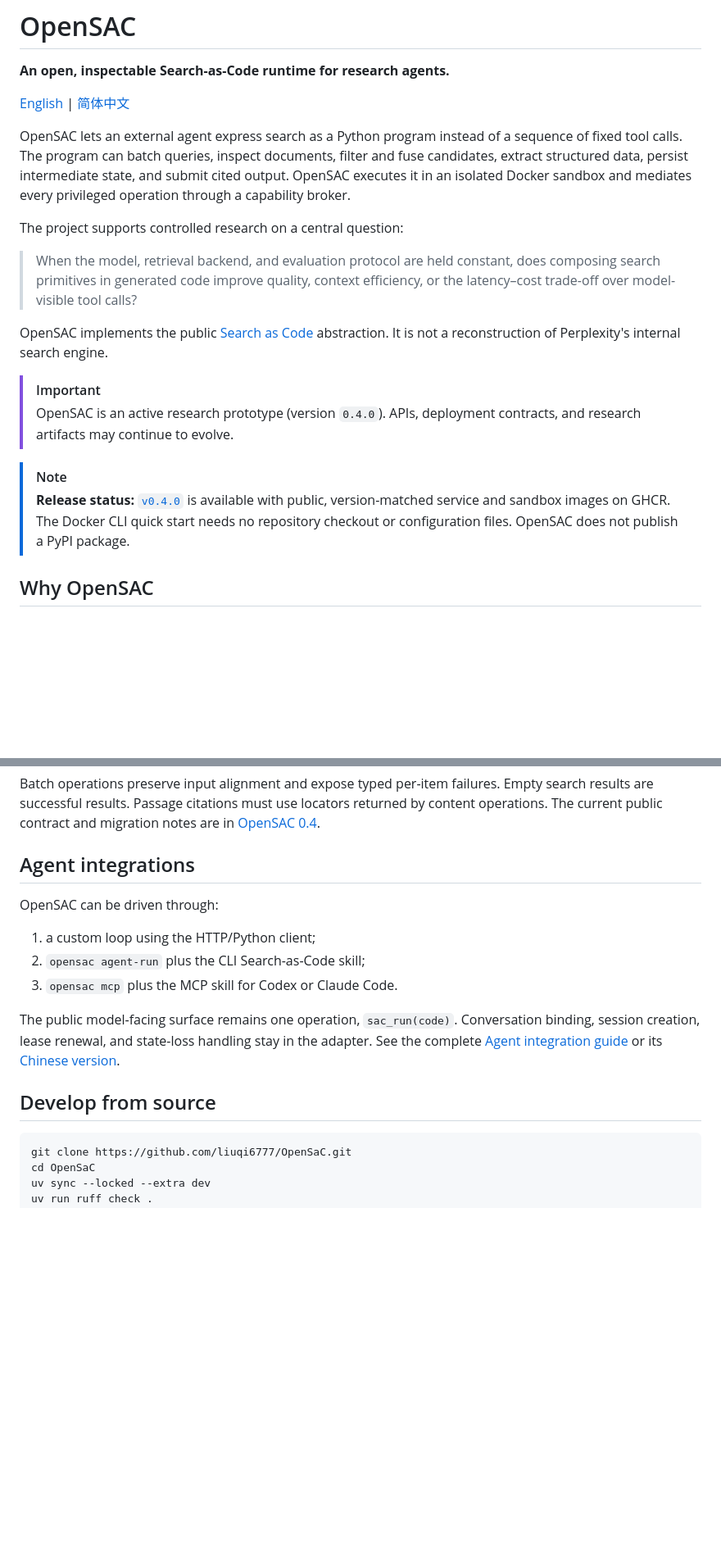
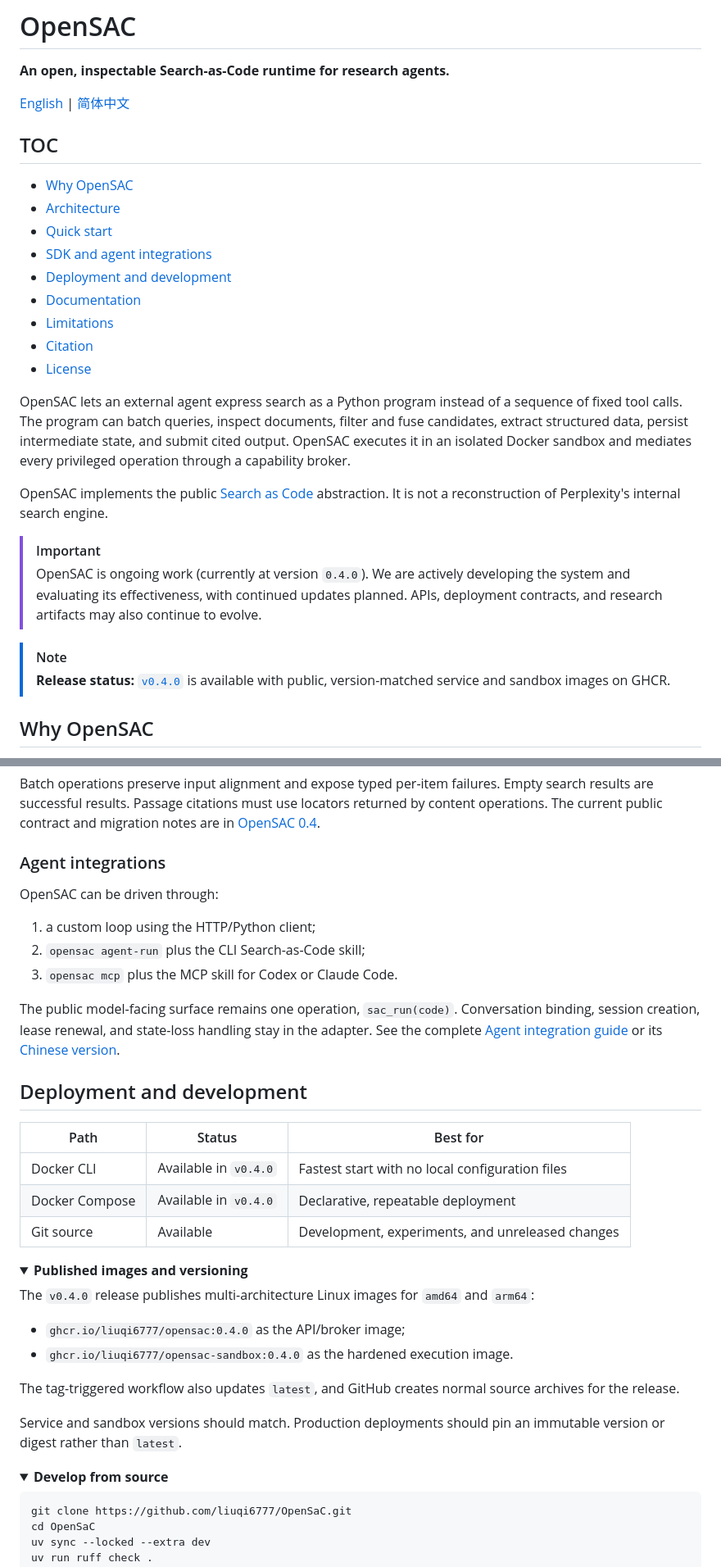
Before and after one commit to liuqi6777/OpenSaC, a Markdown page: README.md, 2 parts joined by grey strips. Shown at 82% size. GitHub-like rendering; folded sections open; blank space fills up the shorter version.

````diff
--- a/README.md
+++ b/README.md
@@ -4,30 +4,35 @@
 
 [English](README.md) | [简体中文](README.zh-CN.md)
 
+## TOC
+
+- [Why OpenSAC](#why-opensac)
+- [Architecture](#architecture)
+- [Quick start](#quick-start)
+- [SDK and agent integrations](#sdk-and-agent-integrations)
+- [Deployment and development](#deployment-and-development)
+- [Documentation](#documentation)
+- [Limitations](#limitations)
+- [Citation](#citation)
+- [License](#license)
+
 OpenSAC lets an external agent express search as a Python program instead of a sequence of fixed
 tool calls. The program can batch queries, inspect documents, filter and fuse candidates, extract
 structured data, persist intermediate state, and submit cited output. OpenSAC executes it in an
 isolated Docker sandbox and mediates every privileged operation through a capability broker.
-
-The project supports controlled research on a central question:
-
-> When the model, retrieval backend, and evaluation protocol are held constant, does composing
-> search primitives in generated code improve quality, context efficiency, or the latency–cost
-> trade-off over model-visible tool calls?
 
 OpenSAC implements the public
 [Search as Code](https://research.perplexity.ai/articles/rethinking-search-as-code-generation)
 abstraction. It is not a reconstruction of Perplexity's internal search engine.
 
 > [!IMPORTANT]
-> OpenSAC is an active research prototype (version `0.4.0`). APIs, deployment contracts, and
-> research artifacts may continue to evolve.
+> OpenSAC is ongoing work (currently at version `0.4.0`). We are actively developing the system and
+> evaluating its effectiveness, with continued updates planned. APIs, deployment contracts, and
+> research artifacts may also continue to evolve.
 
 > [!NOTE]
 > **Release status:** [`v0.4.0`](https://github.com/liuqi6777/OpenSaC/releases/tag/v0.4.0) is
-> available with public, version-matched service and sandbox images on GHCR. The Docker CLI quick
-> start needs no repository checkout or configuration files. OpenSAC does not publish a PyPI
-> package.
+> available with public, version-matched service and sandbox images on GHCR.
 
 ## Why OpenSAC
 
@@ -217,7 +216,7 @@ Batch operations preserve input alignment and expose typed per-item failures. Em
 are successful results. Passage citations must use locators returned by content operations. The
 current public contract and migration notes are in [OpenSAC 0.4](docs/opensac-0.4.md).
 
-## Agent integrations
+### Agent integrations
 
 OpenSAC can be driven through:
 
@@ -230,7 +229,32 @@ session creation, lease renewal, and state-loss handling stay in the adapter. Se
 [Agent integration guide](docs/agent-integrations.md) or its
 [Chinese version](docs/agent-integrations.zh-CN.md).
 
-## Develop from source
+## Deployment and development
+
+| Path | Status | Best for |
+| --- | --- | --- |
+| Docker CLI | Available in `v0.4.0` | Fastest start with no local configuration files |
+| Docker Compose | Available in `v0.4.0` | Declarative, repeatable deployment |
+| Git source | Available | Development, experiments, and unreleased changes |
+
+<details>
+<summary><strong>Published images and versioning</strong></summary>
+
+The `v0.4.0` release publishes multi-architecture Linux images for `amd64` and `arm64`:
+
+- `ghcr.io/liuqi6777/opensac:0.4.0` as the API/broker image;
+- `ghcr.io/liuqi6777/opensac-sandbox:0.4.0` as the hardened execution image.
+
+The tag-triggered workflow also updates `latest`, and GitHub creates normal source archives for the
+release.
+
+Service and sandbox versions should match. Production deployments should pin an immutable version
+or digest rather than `latest`.
+
+</details>
+
+<details>
+<summary><strong>Develop from source</strong></summary>
 
 ```bash
 git clone https://github.com/liuqi6777/OpenSaC.git
````
Also changed, not shown: other parts of README.md (+38 -42 lines), README.zh-CN.md (+76 -48 lines).
